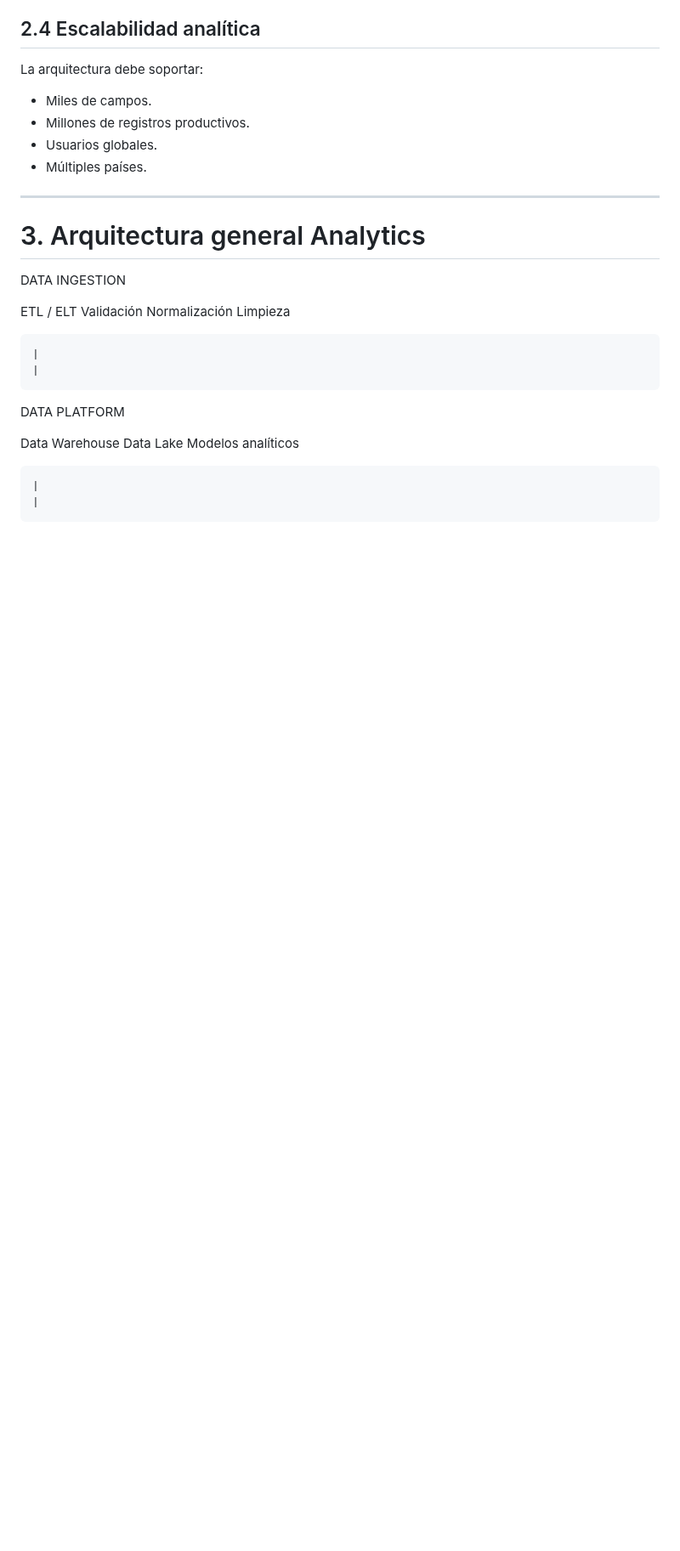
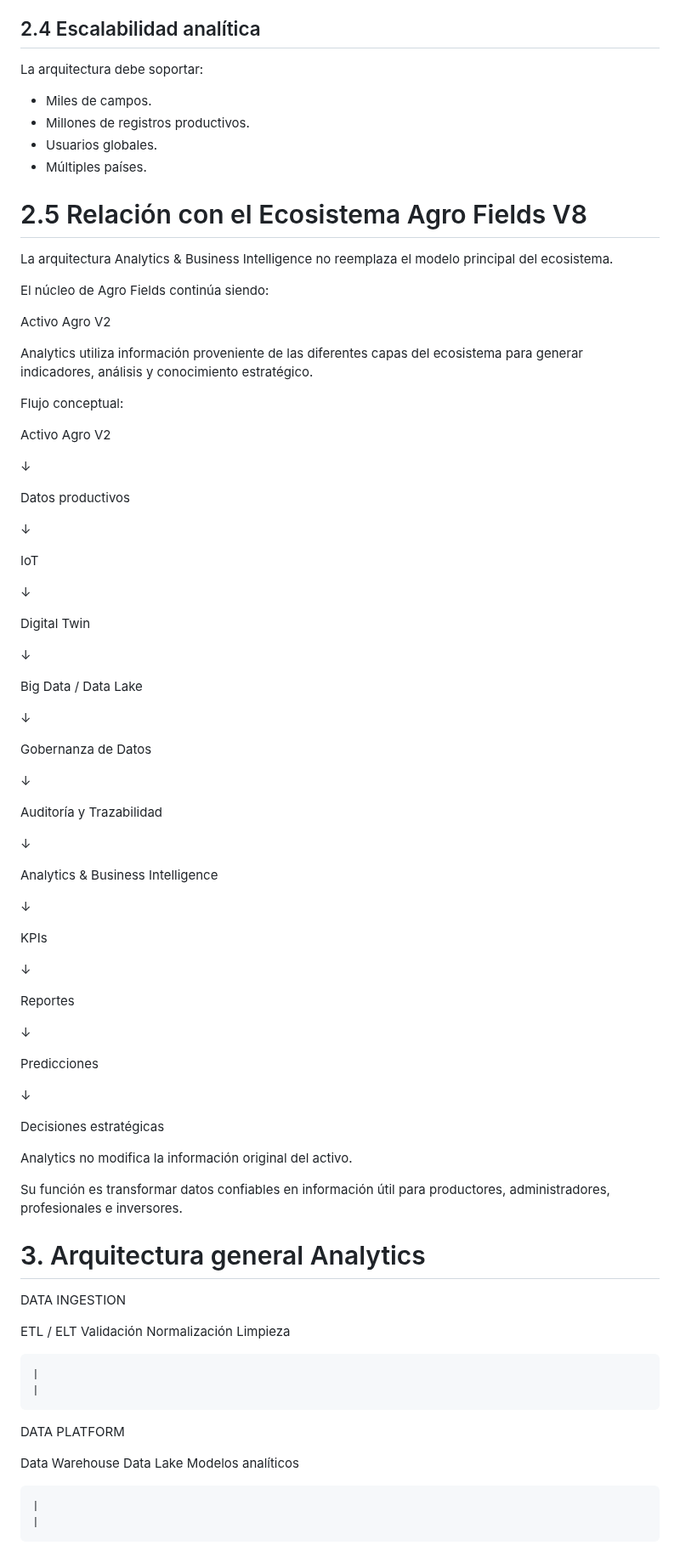
Before and after one commit to jgiacomin/agro_fields, a Markdown page: docs/arquitectura/ARQUITECTURA_ANALYTICS_BUSINESS_INTELLIGENCE_V8.md, the part around the change. Shown at 85% size. Drawn GitHub-style; blank space fills up the shorter version.

Commit message:
docs: ajustar analytics como capa de conocimiento sobre activo agro v2 V8

```diff
--- a/docs/arquitectura/ARQUITECTURA_ANALYTICS_BUSINESS_INTELLIGENCE_V8.md
+++ b/docs/arquitectura/ARQUITECTURA_ANALYTICS_BUSINESS_INTELLIGENCE_V8.md
@@ -45,7 +45,69 @@ La arquitectura debe soportar:
 - Usuarios globales.
 - Múltiples países.
 
----
+# 2.5 Relación con el Ecosistema Agro Fields V8
+
+La arquitectura Analytics & Business Intelligence no reemplaza el modelo principal del ecosistema.
+
+El núcleo de Agro Fields continúa siendo:
+
+Activo Agro V2
+
+Analytics utiliza información proveniente de las diferentes capas del ecosistema para generar indicadores, análisis y conocimiento estratégico.
+
+Flujo conceptual:
+
+Activo Agro V2
+
+↓
+
+Datos productivos
+
+↓
+
+IoT
+
+↓
+
+Digital Twin
+
+↓
+
+Big Data / Data Lake
+
+↓
+
+Gobernanza de Datos
+
+↓
+
+Auditoría y Trazabilidad
+
+↓
+
+Analytics & Business Intelligence
+
+↓
+
+KPIs
+
+↓
+
+Reportes
+
+↓
+
+Predicciones
+
+↓
+
+Decisiones estratégicas
+
+
+Analytics no modifica la información original del activo.
+
+Su función es transformar datos confiables en información útil para productores, administradores, profesionales e inversores.
+
 
 # 3. Arquitectura general Analytics
  DATA INGESTION
```
